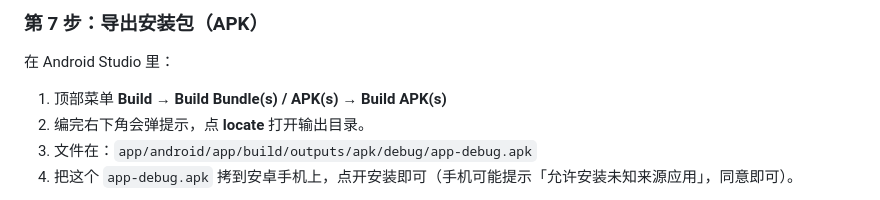
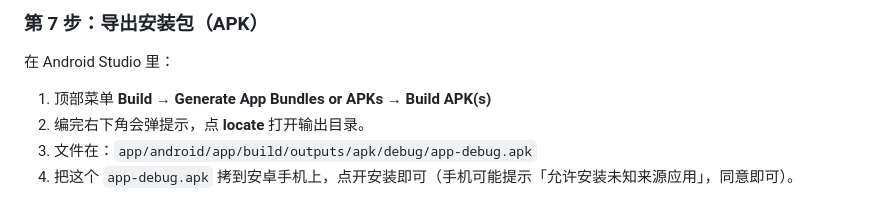
Before and after one commit to GuoSirius/double-color-lottery, a Markdown page: app/README.md, the part around the change. GitHub-like rendering.

Commit message:
docs(app): 同步 Android Studio 新版 Build 菜单车径为 Generate App Bundles or APKs

```diff
--- a/app/README.md
+++ b/app/README.md
@@ -75,7 +75,7 @@ npx cap open android
 
 ### 第 7 步：导出安装包（APK）
 在 Android Studio 里：
-1. 顶部菜单 **Build → Build Bundle(s) / APK(s) → Build APK(s)**
+1. 顶部菜单 **Build → Generate App Bundles or APKs → Build APK(s)**
 2. 编完右下角会弹提示，点 **locate** 打开输出目录。
 3. 文件在：`app/android/app/build/outputs/apk/debug/app-debug.apk`
 4. 把这个 `app-debug.apk` 拷到安卓手机上，点开安装即可（手机可能提示「允许安装未知来源应用」，同意即可）。
```
